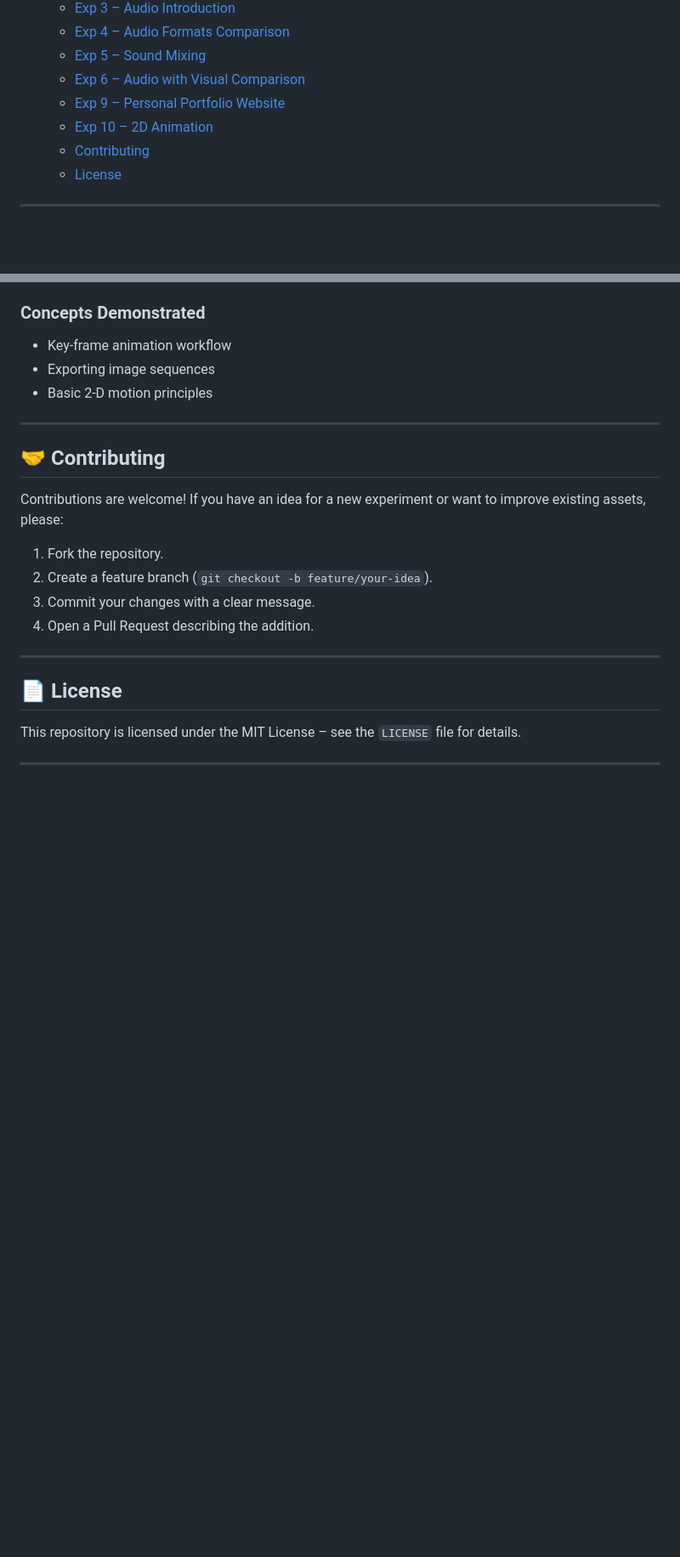
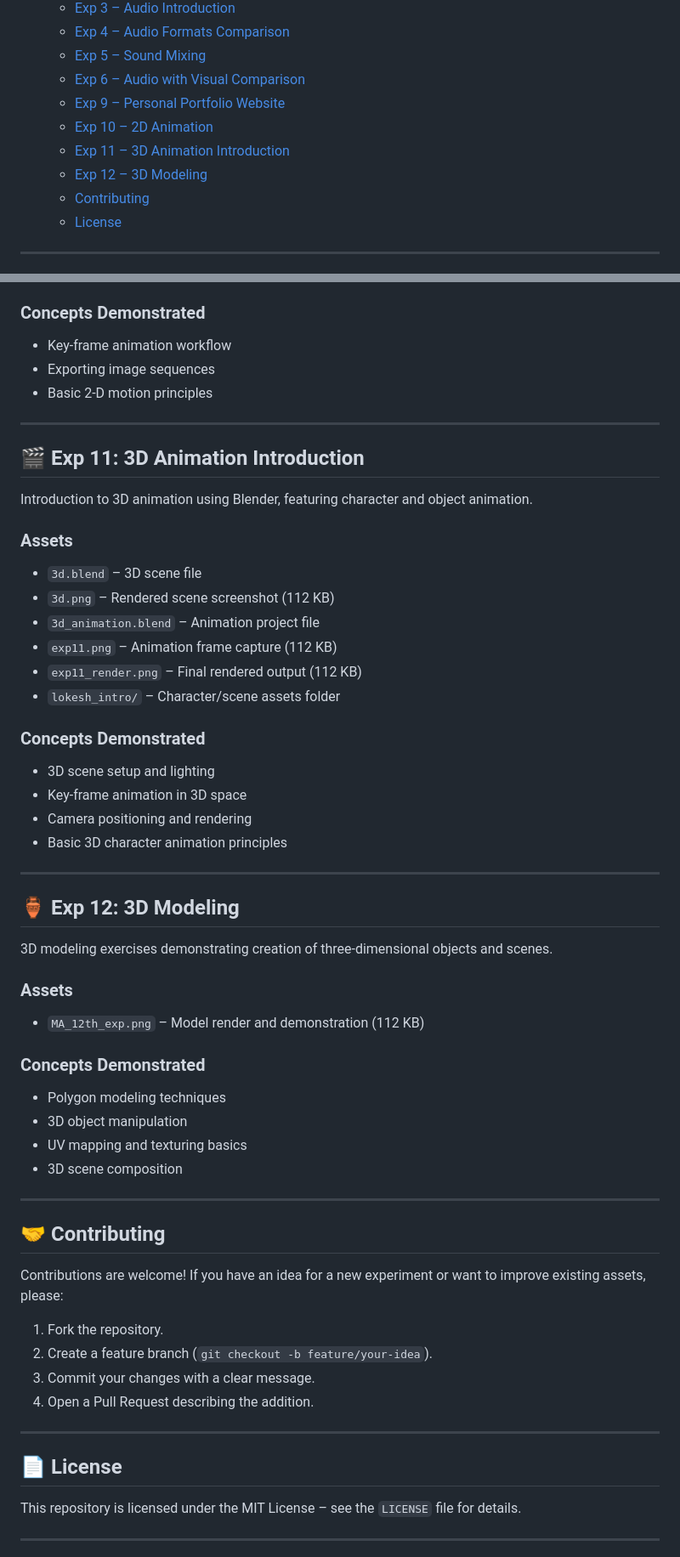
Before and after one commit to itslokeshx/MA-LAB, a Markdown page: README.md, 2 parts joined by grey strips. Shown at 85% size. GitHub-like rendering; blank space fills up the shorter version.

Commit message:
add: include 3D Animation Introduction and 3D Modeling experiments in README

```diff
--- a/README.md
+++ b/README.md
@@ -18,6 +18,8 @@ A curated collection of multimedia experiments showcasing image editing, audio p
   - [Exp 6 – Audio with Visual Comparison](#exp-6-audio-with-visual-comparison)
   - [Exp 9 – Personal Portfolio Website](#exp-9-personal-portfolio-website)
   - [Exp 10 – 2D Animation](#exp-10-2d-animation)
+  - [Exp 11 – 3D Animation Introduction](#exp-11-3d-animation-introduction)
+  - [Exp 12 – 3D Modeling](#exp-12-3d-modeling)
   - [Contributing](#contributing)
   - [License](#license)
 
@@ -189,6 +193,45 @@ A simple frame‑by‑frame 2D animation created in Blender.
 
 ---
 
+## 🎬 Exp 11: 3D Animation Introduction
+
+Introduction to 3D animation using Blender, featuring character and object animation.
+
+### Assets
+
+- `3d.blend` – 3D scene file
+- `3d.png` – Rendered scene screenshot (112 KB)
+- `3d_animation.blend` – Animation project file
+- `exp11.png` – Animation frame capture (112 KB)
+- `exp11_render.png` – Final rendered output (112 KB)
+- `lokesh_intro/` – Character/scene assets folder
+
+### Concepts Demonstrated
+
+- 3D scene setup and lighting
+- Key‑frame animation in 3D space
+- Camera positioning and rendering
+- Basic 3D character animation principles
+
+---
+
+## 🏺 Exp 12: 3D Modeling
+
+3D modeling exercises demonstrating creation of three‑dimensional objects and scenes.
+
+### Assets
+
+- `MA_12th_exp.png` – Model render and demonstration (112 KB)
+
+### Concepts Demonstrated
+
+- Polygon modeling techniques
+- 3D object manipulation
+- UV mapping and texturing basics
+- 3D scene composition
+
+---
+
 ## 🤝 Contributing
 
 Contributions are welcome! If you have an idea for a new experiment or want to improve existing assets, please:
```
Also changed, not shown: other parts of README.md (+2 -0 lines).
